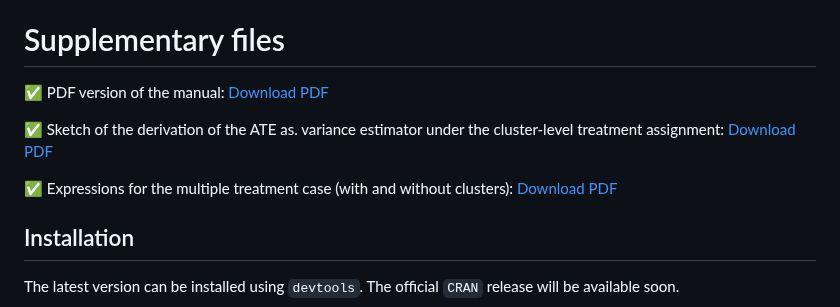
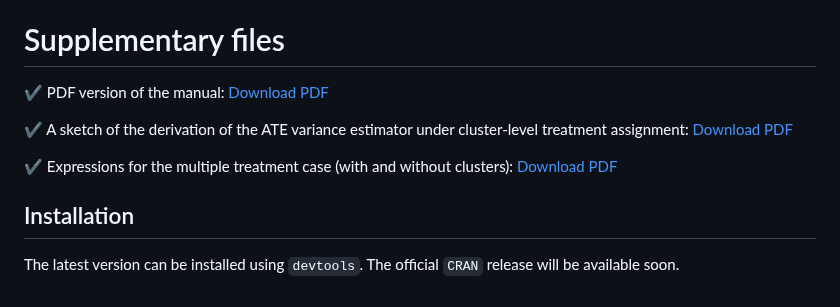
Before and after one commit to jutrifonov/sreg, a Markdown page: README.md, the part around the change. Rendered like a GitHub page.

```diff
--- a/README.md
+++ b/README.md
@@ -4,11 +4,13 @@
 The `sreg` package for `R`, offers a toolkit for estimating average treatment effects (ATEs) in stratified randomized experiments. The package is designed to accommodate scenarios with multiple treatments and cluster-level treatment assignments, and accomodates optimal linear covariate adjustment based on baseline observable characteristics. The package computes estimators and standard errors based on Bugni, Canay, Shaikh (2018), Bugni, Canay, Shaikh, Tabord-Meehan (2023), and Jiang, Linton, Tang, Zhang (2023).
 
 # Supplementary files
-✅ PDF version of the manual: [Download PDF](https://github.com/yurytrifonov/sreg.dev/blob/main/manual.pdf)
+✔️ PDF version of the manual: [Download PDF](https://github.com/yurytrifonov/sreg.dev/blob/main/manual.pdf)
 
-✅ Sketch of the derivation of the ATE as. variance estimator under the cluster-level treatment assignment: [Download PDF](https://github.com/yurytrifonov/sreg.dev/blob/main/cluster.pdf)
+✔️ A sketch of the derivation of the ATE variance estimator under cluster-level treatment assignment: [Download PDF](https://github.com/yurytrifonov/sreg.dev/blob/main/cluster.pdf)
 
-✅ Expressions for the multiple treatment case (with and without clusters): [Download PDF](https://github.com/yurytrifonov/sreg.dev/blob/main/multiple.pdf)
+✔️ Expressions for the multiple treatment case (with and without clusters): [Download PDF](https://github.com/yurytrifonov/sreg.dev/blob/main/multiple.pdf)
+
+
 
 
 ## Installation
```
